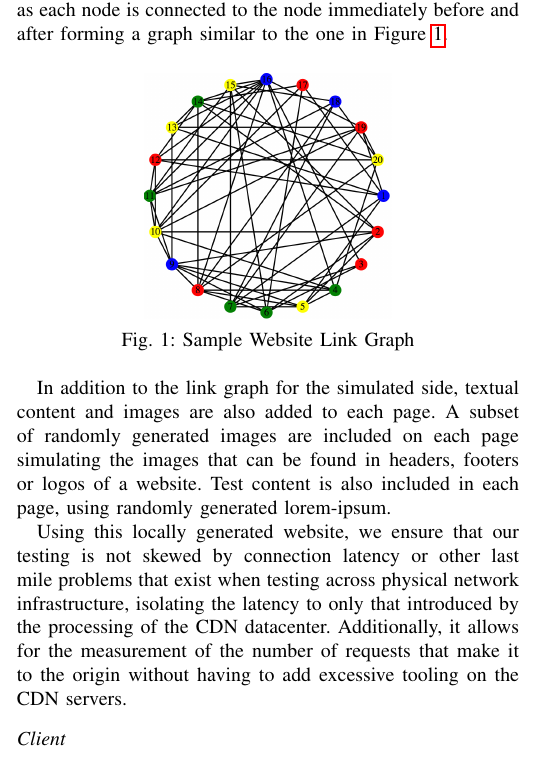
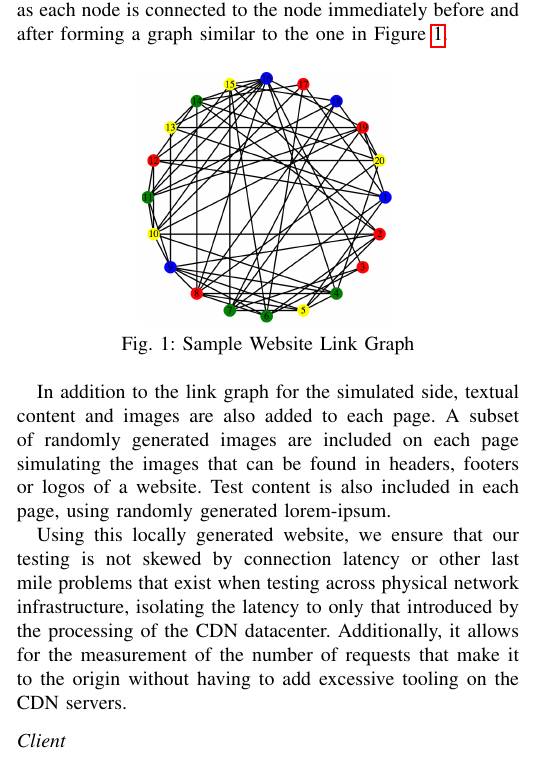
Before and after one commit to bign8/cdn, a LaTeX paper (class/paper/cdn.tex): part of one column of page 2 of 5, cut so that both start at the same text. Compiled offline with pdfLaTeX.

Commit message:
Final few tweaks and :shipit:

```diff
--- a/class/paper/cdn.tex
+++ b/class/paper/cdn.tex
@@ -71,7 +71,7 @@ Instead of using a real website as the subject of our experiment, we used a simu
 
 \begin{figure}[!h]
 	\centering
-	\includegraphics[width=0.49\columnwidth]{figures/web_graph}
+	\includegraphics[width=0.5\columnwidth]{figures/web_graph}
 	\caption{Sample Website Link Graph}\label{fig:web_graph}
 \end{figure}
 
```
Also changed, not shown: class/paper/cdn.pdf, class/paper/cdn.tex (2 more changed lines).
